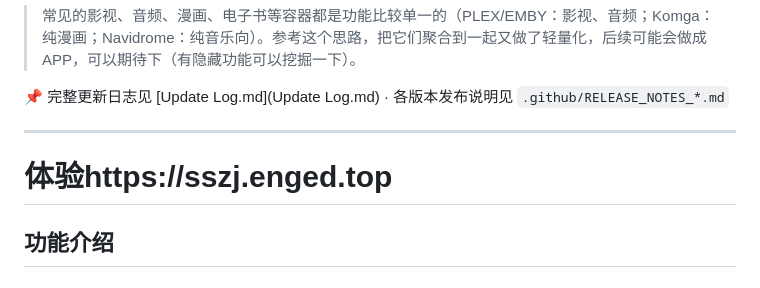
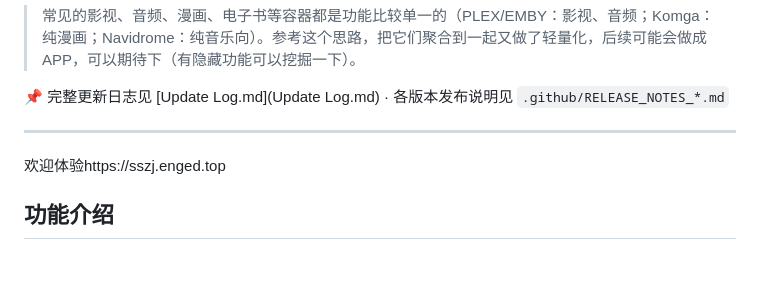
Before and after one commit to q807738511/vaulthub, a Markdown page: README.md, the part around the change. Drawn GitHub-style.

```diff
--- a/README.md
+++ b/README.md
@@ -7,7 +7,8 @@
 📌 完整更新日志见 [Update Log.md](Update Log.md) · 各版本发布说明见 `.github/RELEASE_NOTES_*.md`
 
 ---
-# 体验https://sszj.enged.top
+
+欢迎体验https://sszj.enged.top
 
 ## 功能介绍
 
```
